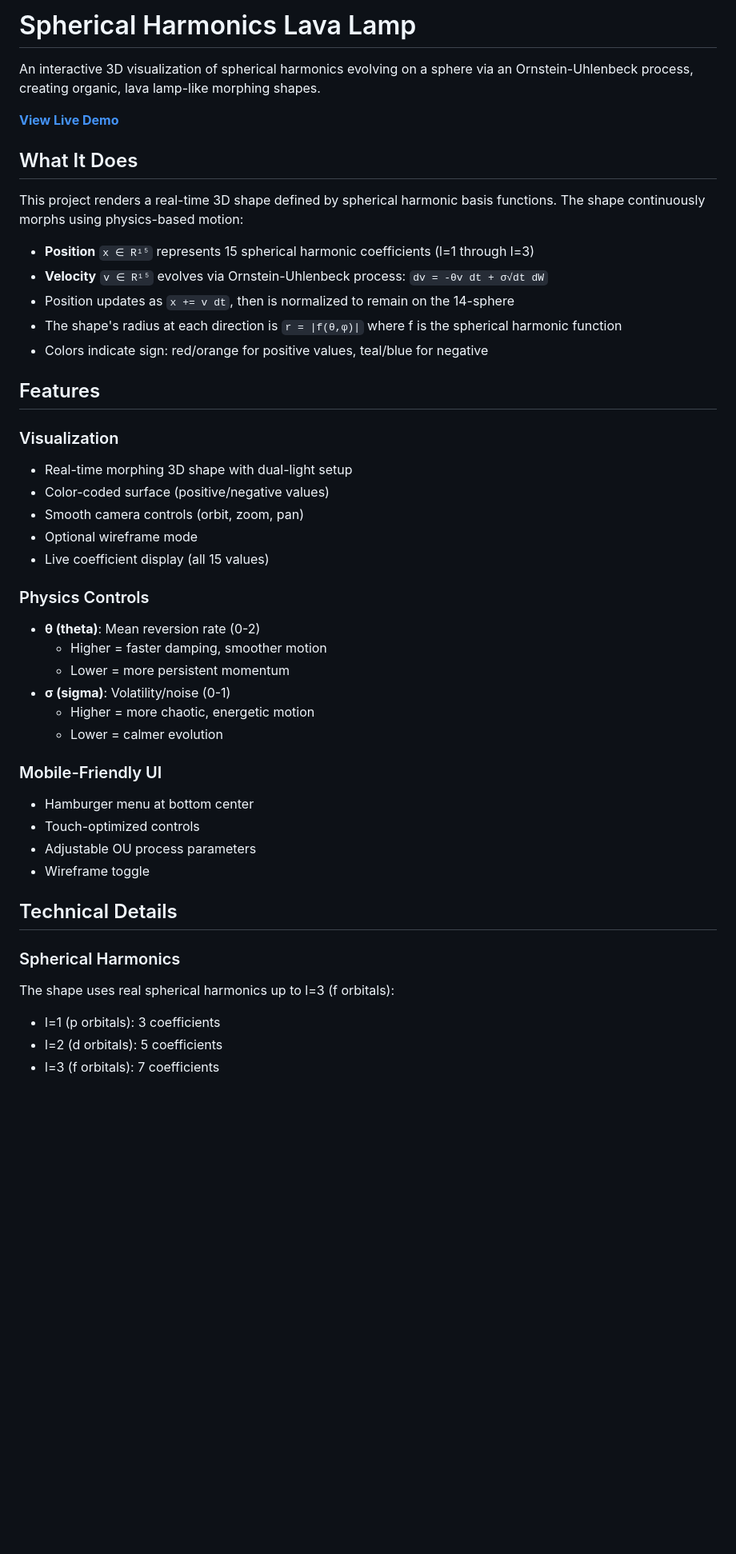
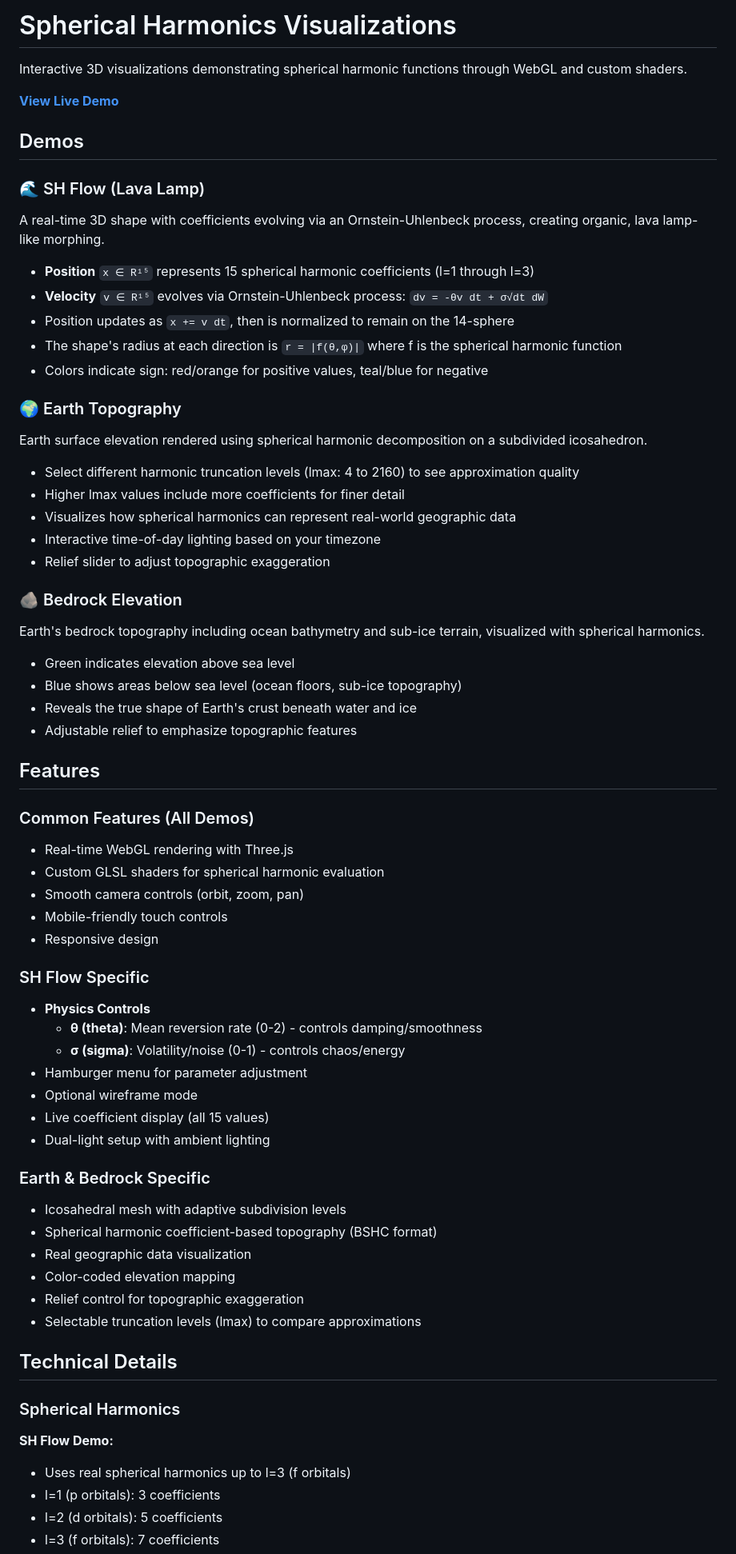
Before and after one commit to jacksonloper/Sphericalharmonics, a Markdown page: README.md, the part around one of its changes. Shown at 80% size. GitHub-like rendering; blank space fills up the shorter version.

```diff
--- a/README.md
+++ b/README.md
@@ -1,12 +1,14 @@
-# Spherical Harmonics Lava Lamp
+# Spherical Harmonics Visualizations
 
-An interactive 3D visualization of spherical harmonics evolving on a sphere via an Ornstein-Uhlenbeck process, creating organic, lava lamp-like morphing shapes.
+Interactive 3D visualizations demonstrating spherical harmonic functions through WebGL and custom shaders.
 
 **[View Live Demo](https://comfy-quokka-337655.netlify.app)**
 
-## What It Does
+## Demos
 
-This project renders a real-time 3D shape defined by spherical harmonic basis functions. The shape continuously morphs using physics-based motion:
+### 🌊 SH Flow (Lava Lamp)
+
+A real-time 3D shape with coefficients evolving via an Ornstein-Uhlenbeck process, creating organic, lava lamp-like morphing.
 
 - **Position** `x ∈ R¹⁵` represents 15 spherical harmonic coefficients (l=1 through l=3)
 - **Velocity** `v ∈ R¹⁵` evolves via Ornstein-Uhlenbeck process: `dv = -θv dt + σ√dt dW`
@@ -14,33 +16,57 @@ This project renders a real-time 3D shape defined by spherical harmonic basis fu
 - The shape's radius at each direction is `r = |f(θ,φ)|` where f is the spherical harmonic function
 - Colors indicate sign: red/orange for positive values, teal/blue for negative
 
+### 🌍 Earth Topography
+
+Earth surface elevation rendered using spherical harmonic decomposition on a subdivided icosahedron.
+
+- Select different harmonic truncation levels (lmax: 4 to 2160) to see approximation quality
+- Higher lmax values include more coefficients for finer detail
+- Visualizes how spherical harmonics can represent real-world geographic data
+- Interactive time-of-day lighting based on your timezone
+- Relief slider to adjust topographic exaggeration
+
+### 🪨 Bedrock Elevation
+
+Earth's bedrock topography including ocean bathymetry and sub-ice terrain, visualized with spherical harmonics.
+
+- Green indicates elevation above sea level
+- Blue shows areas below sea level (ocean floors, sub-ice topography)
+- Reveals the true shape of Earth's crust beneath water and ice
+- Adjustable relief to emphasize topographic features
+
 ## Features
 
-### Visualization
-- Real-time morphing 3D shape with dual-light setup
-- Color-coded surface (positive/negative values)
+### Common Features (All Demos)
+- Real-time WebGL rendering with Three.js
+- Custom GLSL shaders for spherical harmonic evaluation
 - Smooth camera controls (orbit, zoom, pan)
+- Mobile-friendly touch controls
+- Responsive design
+
+### SH Flow Specific
+- **Physics Controls**
+  - **θ (theta)**: Mean reversion rate (0-2) - controls damping/smoothness
+  - **σ (sigma)**: Volatility/noise (0-1) - controls chaos/energy
+- Hamburger menu for parameter adjustment
 - Optional wireframe mode
 - Live coefficient display (all 15 values)
+- Dual-light setup with ambient lighting
 
-### Physics Controls
-- **θ (theta)**: Mean reversion rate (0-2)
-  - Higher = faster damping, smoother motion
-  - Lower = more persistent momentum
-- **σ (sigma)**: Volatility/noise (0-1)
-  - Higher = more chaotic, energetic motion
-  - Lower = calmer evolution
-
-### Mobile-Friendly UI
-- Hamburger menu at bottom center
-- Touch-optimized controls
-- Adjustable OU process parameters
-- Wireframe toggle
+### Earth & Bedrock Specific
+- Icosahedral mesh with adaptive subdivision levels
+- Spherical harmonic coefficient-based topography (BSHC format)
+- Real geographic data visualization
+- Color-coded elevation mapping
+- Relief control for topographic exaggeration
+- Selectable truncation levels (lmax) to compare approximations
 
 ## Technical Details
 
 ### Spherical Harmonics
-The shape uses real spherical harmonics up to l=3 (f orbitals):
+
+**SH Flow Demo:**
+- Uses real spherical harmonics up to l=3 (f orbitals)
 - l=1 (p orbitals): 3 coefficients
 - l=2 (d orbitals): 5 coefficients
 - l=3 (f orbitals): 7 coefficients
```
Also changed, not shown: other parts of README.md (+38 -12 lines).
